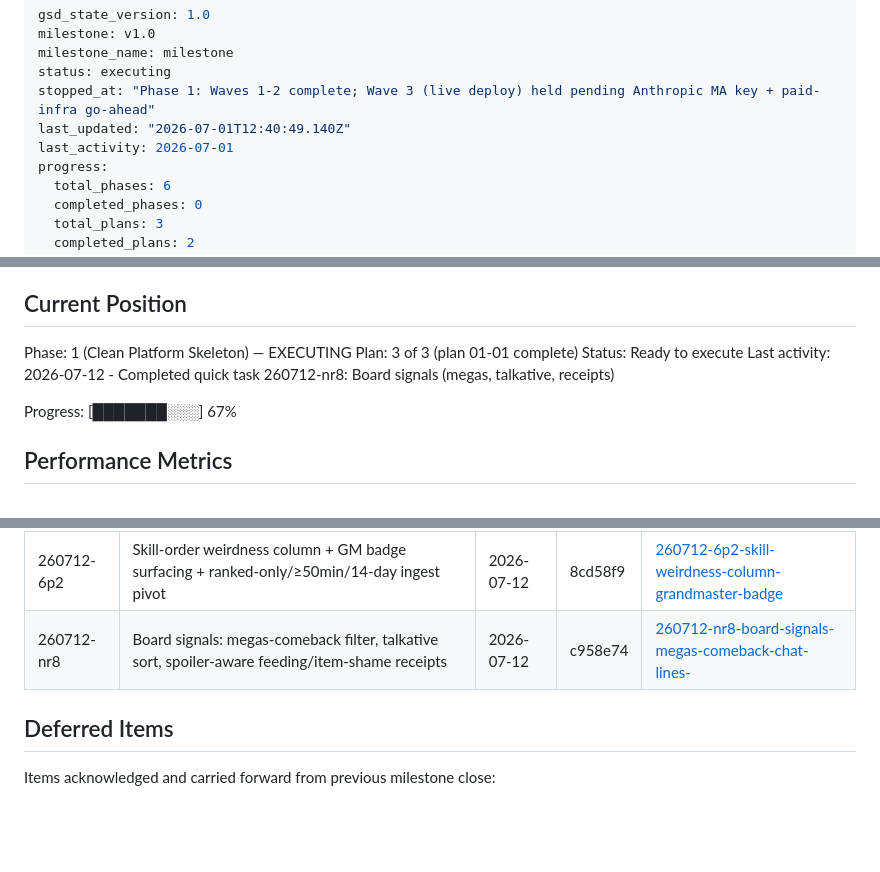
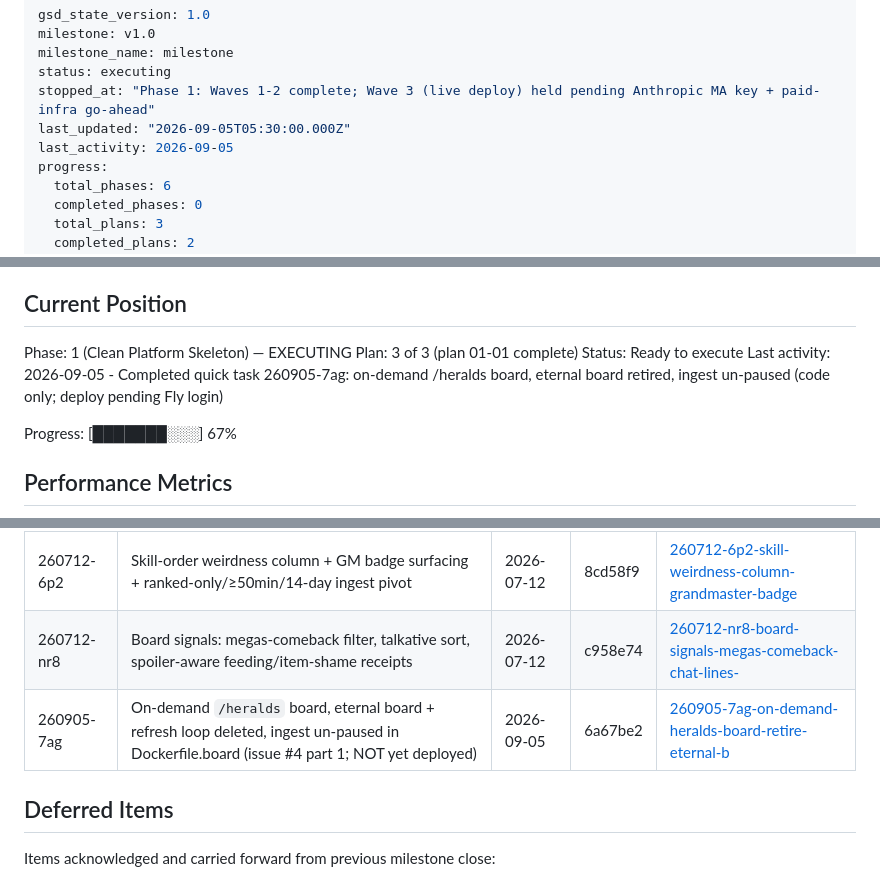
Before and after one commit to clsandoval/herald-scraper-bot, a Markdown page: .planning/STATE.md, 3 parts joined by grey strips. Drawn GitHub-style; blank space fills up the shorter version.

Commit message:
docs(quick-260905-7ag): on-demand /heralds board, eternal board retired, ingest un-paused
Co-Authored-By: Claude Fable 5.1 <noreply@anthropic.com>

```diff
--- a/.planning/STATE.md
+++ b/.planning/STATE.md
@@ -4,8 +4,8 @@ milestone: v1.0
 milestone_name: milestone
 status: executing
 stopped_at: "Phase 1: Waves 1-2 complete; Wave 3 (live deploy) held pending Anthropic MA key + paid-infra go-ahead"
-last_updated: "2026-07-01T12:40:49.140Z"
-last_activity: 2026-07-01
+last_updated: "2026-09-05T05:30:00.000Z"
+last_activity: 2026-09-05
 progress:
   total_phases: 6
   completed_phases: 0
@@ -28,7 +28,7 @@ See: .planning/PROJECT.md (updated 2026-07-01)
 Phase: 1 (Clean Platform Skeleton) — EXECUTING
 Plan: 3 of 3 (plan 01-01 complete)
 Status: Ready to execute
-Last activity: 2026-07-12 - Completed quick task 260712-nr8: Board signals (megas, talkative, receipts)
+Last activity: 2026-09-05 - Completed quick task 260905-7ag: on-demand /heralds board, eternal board retired, ingest un-paused (code only; deploy pending Fly login)
 
 Progress: [███████░░░] 67%
 
@@ -85,6 +85,7 @@ Recent decisions affecting current work:
 | 260711-wqo | Board usage telemetry (ts + Discord user per interaction / /heralds use) into `usage` table + /heralds hint on public board | 2026-07-11 | fcacedf | [260711-wqo-add-usage-telemetry-timestamp-discord-us](./quick/260711-wqo-add-usage-telemetry-timestamp-discord-us/) |
 | 260712-6p2 | Skill-order weirdness column + GM badge surfacing + ranked-only/≥50min/14-day ingest pivot | 2026-07-12 | 8cd58f9 | [260712-6p2-skill-weirdness-column-grandmaster-badge](./quick/260712-6p2-skill-weirdness-column-grandmaster-badge/) |
 | 260712-nr8 | Board signals: megas-comeback filter, talkative sort, spoiler-aware feeding/item-shame receipts | 2026-07-12 | c958e74 | [260712-nr8-board-signals-megas-comeback-chat-lines-](./quick/260712-nr8-board-signals-megas-comeback-chat-lines-/) |
+| 260905-7ag | On-demand `/heralds` board, eternal board + refresh loop deleted, ingest un-paused in Dockerfile.board (issue #4 part 1; NOT yet deployed) | 2026-09-05 | 6a67be2 | [260905-7ag-on-demand-heralds-board-retire-eternal-b](./quick/260905-7ag-on-demand-heralds-board-retire-eternal-b/) |
 
 ## Deferred Items
 
```
Also changed, not shown: 1 other file.
